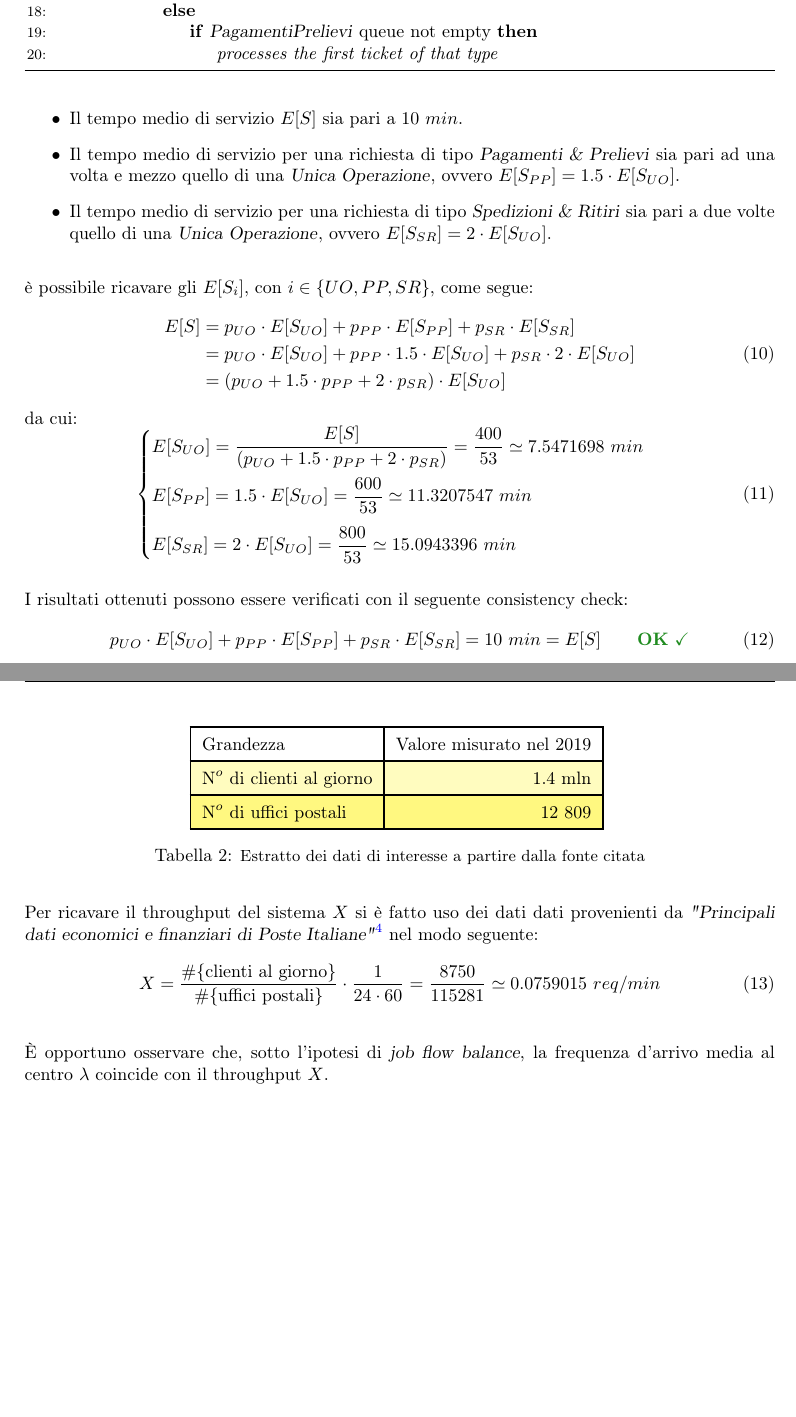
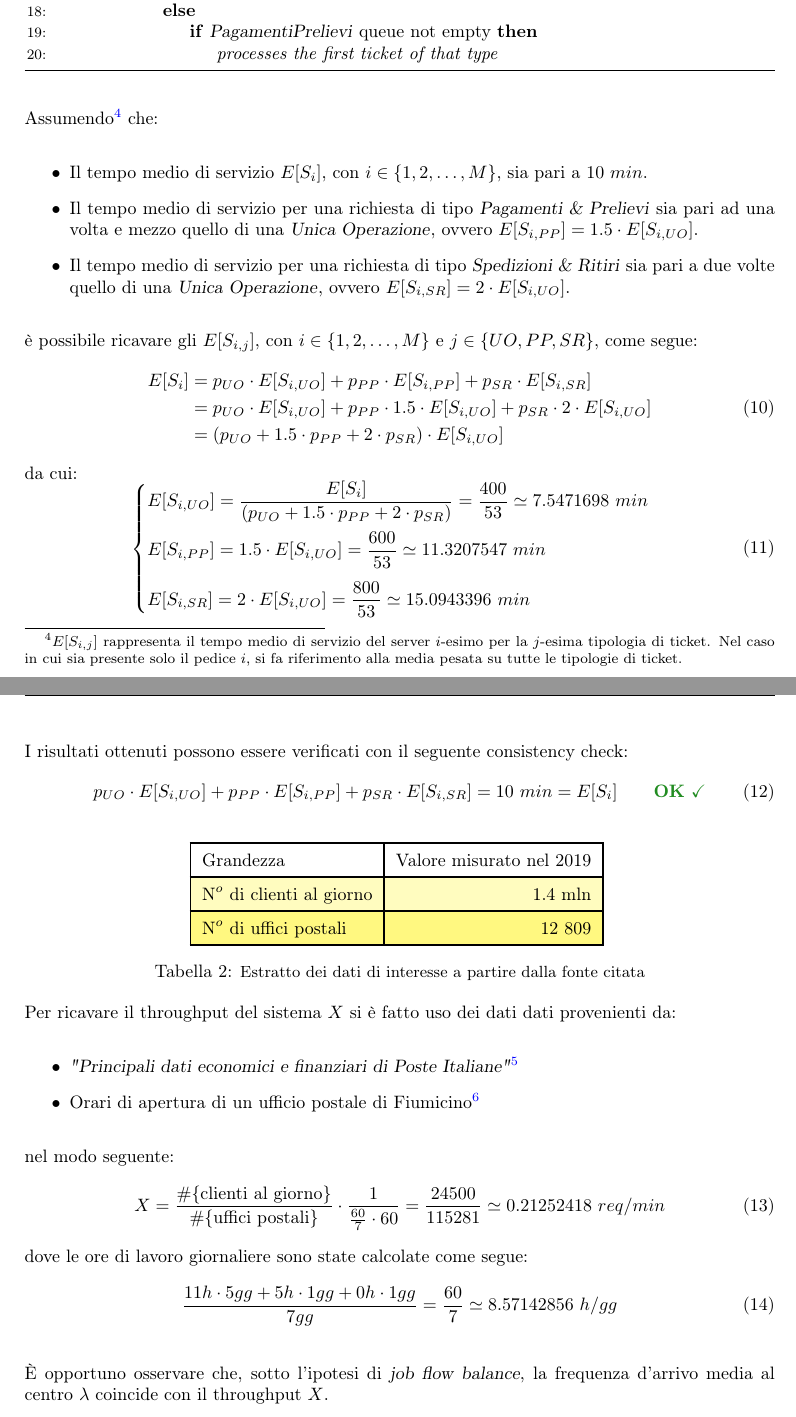
Before and after one commit to tibwere/pmcsn-project, a LaTeX document (doc/report.tex, which reads doc/sections/04-modello-specifiche.tex): two parts of pages 7 and 8 of 8, joined at a grey line, cut so that both start at the same text. Compiled offline with pdfLaTeX.

Commit message:
Cambiato orario lavorativo poste e sistemati pedici tempi di servizio (punti ai footnote)

```diff
--- a/doc/sections/04-modello-specifiche.tex
+++ b/doc/sections/04-modello-specifiche.tex
@@ -158,32 +158,33 @@ Al fine di agevolare la comprensione del funzionamento dello scheduler di sistem
 \end{algorithmic}
 \end{algorithm}
 
-Assumendo che:
+\newpage
+Assumendo\footnote{$E[S_{i,j}]$ rappresenta il tempo medio di servizio del server $i$-esimo per la $j$-esima tipologia di ticket. Nel caso in cui sia presente solo il pedice $i$, si fa riferimento alla media pesata su tutte le tipologie di ticket.} che:
 \begin{itemize}
-\item Il tempo medio di servizio $E[S]$ sia pari a $10\ min$.
-\item Il tempo medio di servizio per una richiesta di tipo \pp{} sia pari ad una volta e mezzo quello di una \uo{}, ovvero $E[S_{PP}] = 1.5 \cdot E[S_{UO}]$.
-\item Il tempo medio di servizio per una richiesta di tipo \sr{} sia pari a due volte quello di una \uo{}, ovvero $E[S_{SR}] = 2 \cdot E[S_{UO}]$.
+\item Il tempo medio di servizio $E[S_i]$, con $i \in \lbrace 1, 2, \dots, M \rbrace$, sia pari a $10\ min$.
+\item Il tempo medio di servizio per una richiesta di tipo \pp{} sia pari ad una volta e mezzo quello di una \uo{}, ovvero $E[S_{i, PP}] = 1.5 \cdot E[S_{i, UO}]$.
+\item Il tempo medio di servizio per una richiesta di tipo \sr{} sia pari a due volte quello di una \uo{}, ovvero $E[S_{i, SR}] = 2 \cdot E[S_{i, UO}]$.
 \end{itemize}
-è possibile ricavare gli $E[S_i]$, con $i \in \lbrace UO, PP, SR \rbrace$, come segue:
+è possibile ricavare gli $E[S_{i,j}]$, con $i \in \lbrace 1, 2, \dots, M \rbrace$ e $j \in \lbrace UO, PP, SR \rbrace$, come segue:
 \begin{equation}
 \begin{split}
-E[S] &= p_{UO}\cdot E[S_{UO}] + p_{PP}\cdot E[S_{PP}] + p_{SR}\cdot E[S_{SR}] \\
-&= p_{UO}\cdot E[S_{UO}] + p_{PP}\cdot 1.5\cdot E[S_{UO}] + p_{SR}\cdot 2\cdot E[S_{UO}] \\
-&= (p_{UO} + 1.5\cdot p_{PP} + 2\cdot p_{SR}) \cdot E[S_{UO}]
+E[S_i] &= p_{UO}\cdot E[S_{i,UO}] + p_{PP}\cdot E[S_{i,PP}] + p_{SR}\cdot E[S_{i,SR}] \\
+&= p_{UO}\cdot E[S_{i,UO}] + p_{PP}\cdot 1.5\cdot E[S_{i,UO}] + p_{SR}\cdot 2\cdot E[S_{i,UO}] \\
+&= (p_{UO} + 1.5\cdot p_{PP} + 2\cdot p_{SR}) \cdot E[S_{i,UO}]
 \end{split}
 \end{equation}
 da cui:
 \begin{equation}
 \begin{cases}
-E[S_{UO}] = \frac{E[S]}{(p_{UO} + 1.5\cdot p_{PP} + 2\cdot p_{SR})} = \frac{400}{53} \simeq 7.5471698\ min \\[1em]
-E[S_{PP}] = 1.5\cdot E[S_{UO}] = \frac{600}{53} \simeq 11.3207547\ min \\[1em]
-E[S_{SR}] = 2 \cdot E[S_{UO}] = \frac{800}{53} \simeq 15.0943396\ min
+E[S_{i,UO}] = \frac{E[S_i]}{(p_{UO} + 1.5\cdot p_{PP} + 2\cdot p_{SR})} = \frac{400}{53} \simeq 7.5471698\ min \\[1em]
+E[S_{i,PP}] = 1.5\cdot E[S_{i,UO}] = \frac{600}{53} \simeq 11.3207547\ min \\[1em]
+E[S_{i,SR}] = 2 \cdot E[S_{i,UO}] = \frac{800}{53} \simeq 15.0943396\ min
 \end{cases}
 \end{equation}
 
 I risultati ottenuti possono essere verificati con il seguente consistency check:
 \begin{equation}
-p_{UO}\cdot E[S_{UO}] + p_{PP}\cdot E[S_{PP}] + p_{SR}\cdot E[S_{SR}] = 10\ min = E[S]\qquad \text{\color{forestgreen}\textbf{OK} \checkmark}
+p_{UO}\cdot E[S_{i,UO}] + p_{PP}\cdot E[S_{i,PP}] + p_{SR}\cdot E[S_{i,SR}] = 10\ min = E[S_i]\qquad \text{\color{forestgreen}\textbf{OK} \checkmark}
 \end{equation}
 
 \begin{table}[ht]
@@ -202,9 +203,18 @@ N$^o$ di uffici postali & 12 809 \\
 \label{table:modello-specifiche-2}
 \end{table}
 
-Per ricavare il throughput del sistema $X$ si è fatto uso dei dati dati provenienti da \textsl{"Principali dati economici e finanziari di Poste Italiane"}\footnote{\url{https://www.posteitaliane.it/it/performance-finanziaria.html}} nel modo seguente:
+Per ricavare il throughput del sistema $X$ si è fatto uso dei dati dati provenienti da:
+\begin{itemize}
+\item \textsl{"Principali dati economici e finanziari di Poste Italiane"}\footnote{\url{https://www.posteitaliane.it/it/performance-finanziaria.html}}
+\item Orari di apertura di un ufficio postale di Fiumicino\footnote{\url{https://www.centroaperture.it/orari-apertura/fiumicino-poste-italiane-112743521}}
+\end{itemize}
+nel modo seguente:
 \begin{equation}
-X = \frac{\# \lbrace \text{clienti al giorno} \rbrace}{\# \lbrace \text{uffici postali} \rbrace} \cdot \frac{1}{24 \cdot 60} = \frac{8750}{115281} \simeq 0.0759015\ req/min
+X = \frac{\# \lbrace \text{clienti al giorno} \rbrace}{\# \lbrace \text{uffici postali} \rbrace} \cdot \frac{1}{\frac{60}{7} \cdot 60} = \frac{24500}{115281} \simeq 0.21252418\ req/min
+\end{equation}
+dove le ore di lavoro giornaliere sono state calcolate come segue:
+\begin{equation}
+\frac{11h \cdot 5gg + 5h \cdot 1gg + 0h \cdot 1gg}{7gg} = \frac{60}{7} \simeq 8.57142856\ h/gg
 \end{equation}
 
 È opportuno osservare che, sotto l'ipotesi di \textsl{job flow balance}, la frequenza d'arrivo media al centro $\lambda$ coincide con il throughput $X$.
```
Also changed, not shown: doc/sections/03-modello-concettuale.tex (+2 -2 lines), doc/sections/04-modello-specifiche.tex (2 more changed lines).
